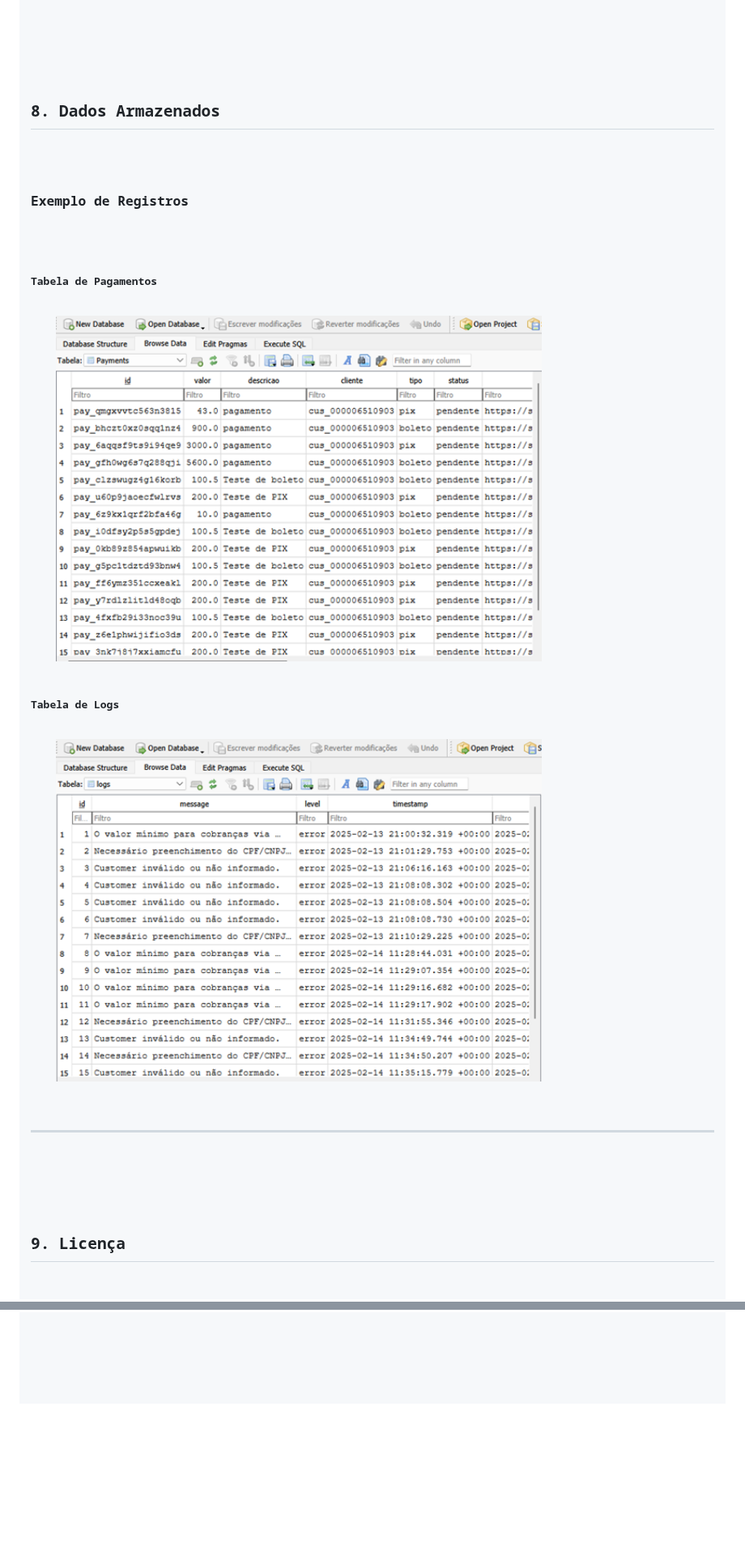
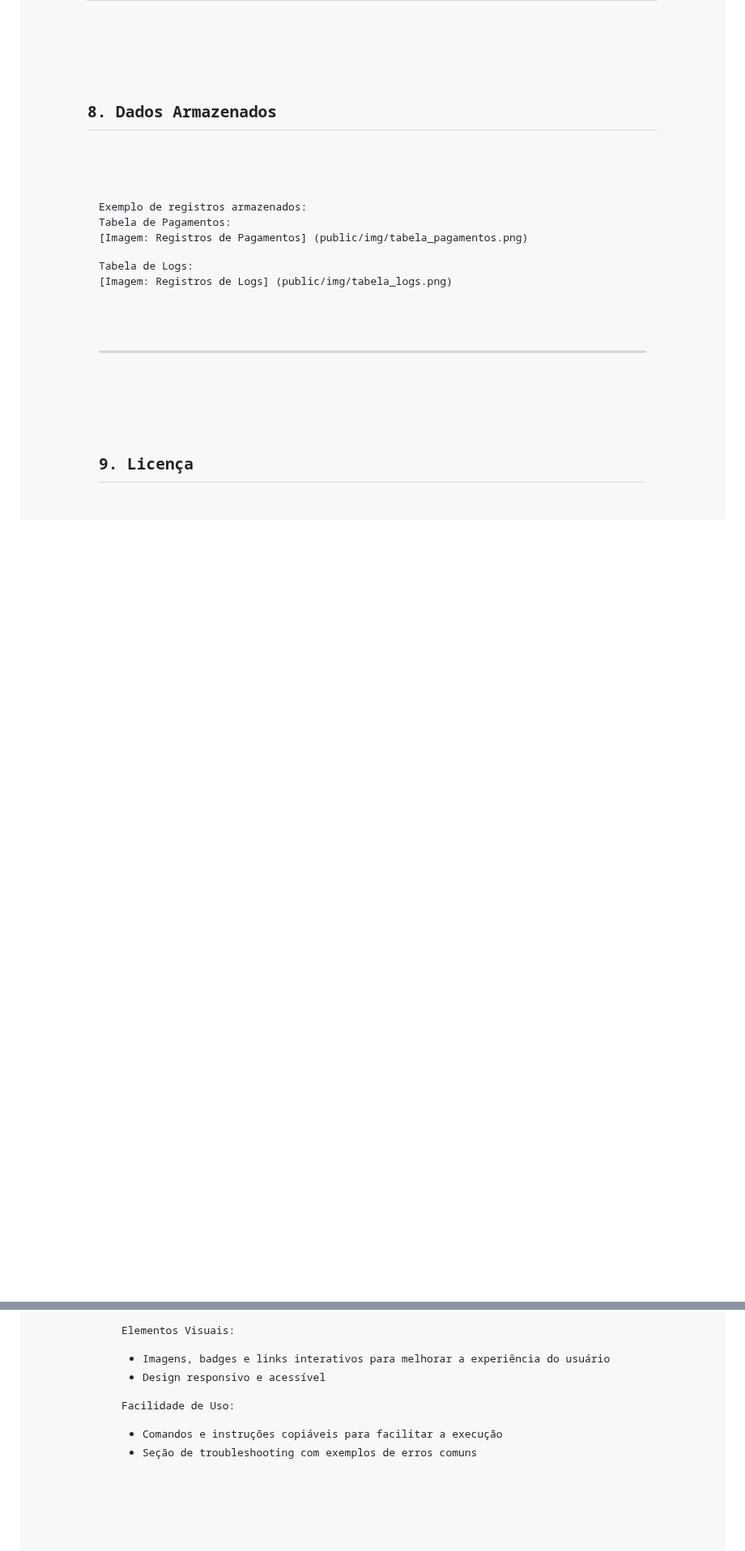
Before and after one commit to diegoccx/projeto_pagamento, a Markdown page: README.md, 2 parts joined by grey strips. Shown at 81% size. Drawn GitHub-style; blank space fills up the shorter version.

```diff
--- a/README.md
+++ b/README.md
@@ -220,11 +229,15 @@ Content-Type: application/json
   <!-- Seção 8: Dados Armazenados -->
   <section id="data-storage">
     <h2>8. Dados Armazenados</h2>
-    <h3>Exemplo de Registros</h3>
-    <h4>Tabela de Pagamentos</h4>
-    <img src="public/img/tabela_pagamentos.png" alt="Registros de Pagamentos" width="600">
-    <h4>Tabela de Logs</h4>
-    <img src="public/img/tabela_logs.png" alt="Registros de Logs" width="600">
+    <pre><code>
+Exemplo de registros armazenados:
+
+Tabela de Pagamentos:
+  [Imagem: Registros de Pagamentos] (public/img/tabela_pagamentos.png)
+
+Tabela de Logs:
+  [Imagem: Registros de Logs] (public/img/tabela_logs.png)
+    </code></pre>
   </section>
 
   <hr>
@@ -292,3 +280,11 @@ Content-Type: application/json
+Elementos Visuais:
+  - Imagens, badges e links interativos para melhorar a experiência do usuário
+  - Design responsivo e acessível
+
+Facilidade de Uso:
+  - Comandos e instruções copiáveis para facilitar a execução
+  - Seção de troubleshooting com exemplos de erros comuns
+    </code></pre>
   </section>
 </body>
 </html>
```
Also changed, not shown: other parts of README.md (+136 -152 lines).
